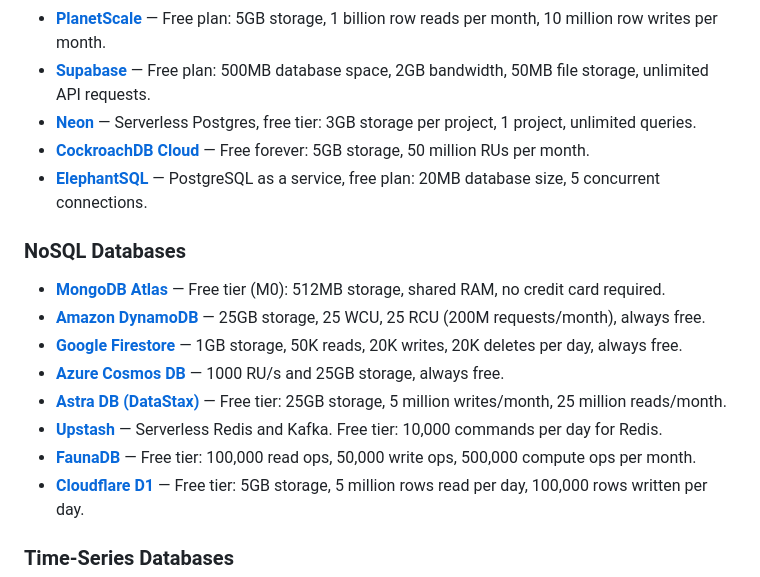
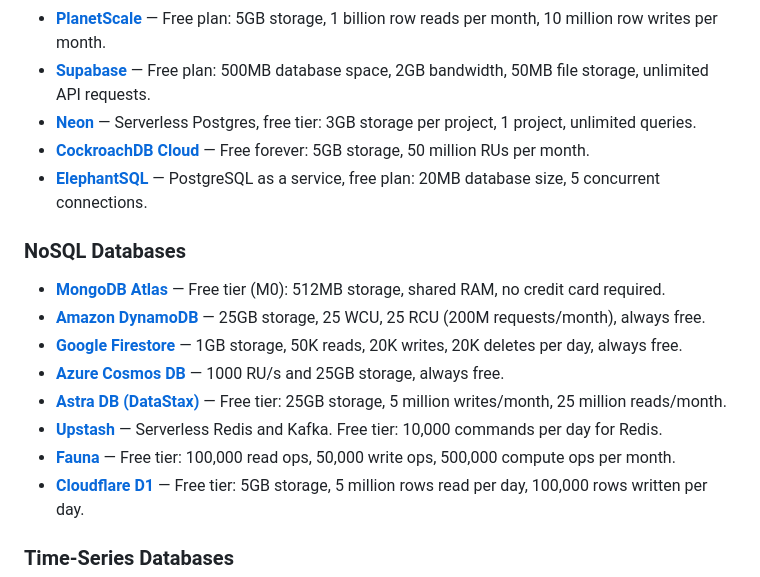
Before and after one commit to DevGearsHub/awesome-data-tools, a Markdown page: README.md, the part around one of its changes. Rendered like a GitHub page.

```diff
--- a/README.md
+++ b/README.md
@@ -205,7 +205,7 @@ This list focuses on helping developers and data professionals discover cloud se
 - **[Azure Cosmos DB](https://azure.microsoft.com/en-us/services/cosmos-db/)** — 1000 RU/s and 25GB storage, always free.
 - **[Astra DB (DataStax)](https://www.datastax.com/products/datastax-astra)** — Free tier: 25GB storage, 5 million writes/month, 25 million reads/month.
 - **[Upstash](https://upstash.com/)** — Serverless Redis and Kafka. Free tier: 10,000 commands per day for Redis.
-- **[FaunaDB](https://fauna.com/)** — Free tier: 100,000 read ops, 50,000 write ops, 500,000 compute ops per month.
+- **[Fauna](https://fauna.com/)** — Free tier: 100,000 read ops, 50,000 write ops, 500,000 compute ops per month.
 - **[Cloudflare D1](https://www.cloudflare.com/developer-platform/d1/)** — Free tier: 5GB storage, 5 million rows read per day, 100,000 rows written per day.
 
 ### Time-Series Databases
```
Also changed, not shown: other parts of README.md (+3 -3 lines).
